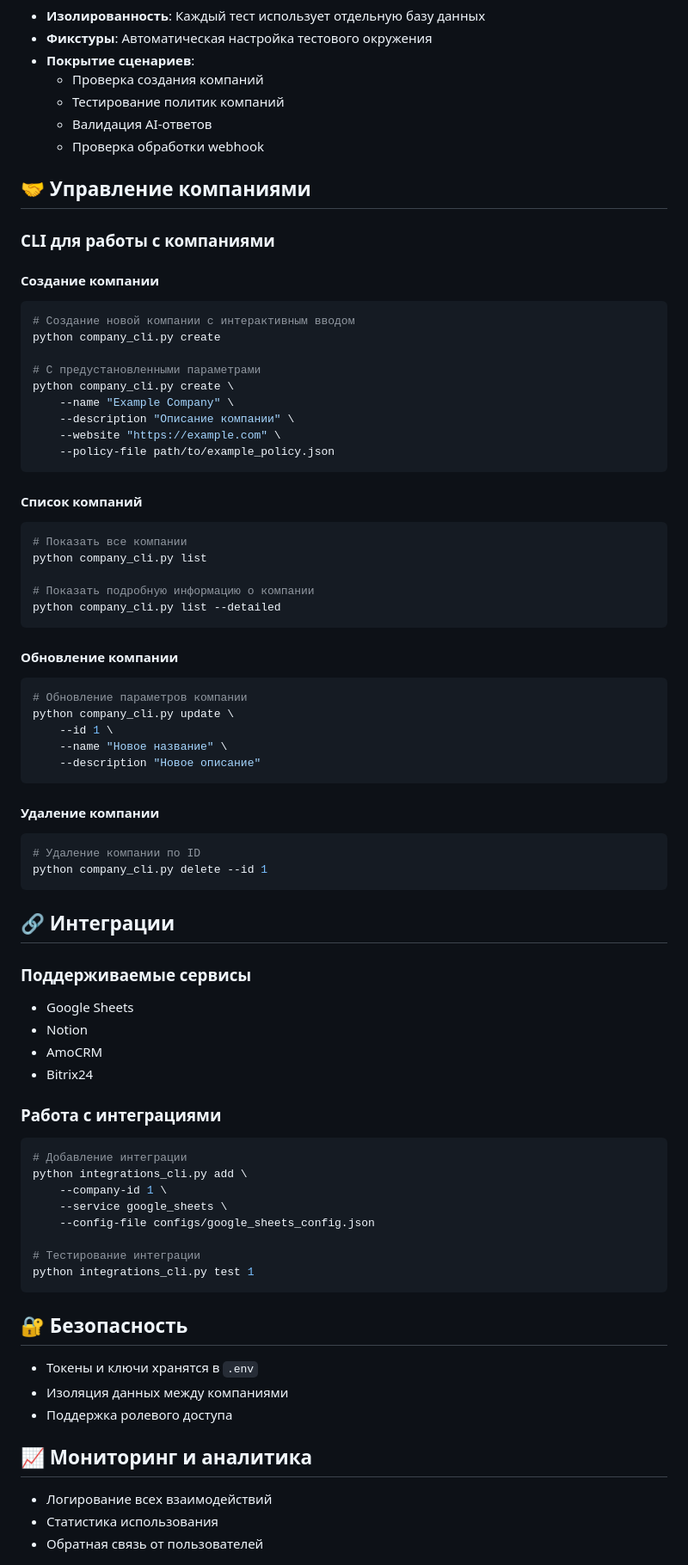
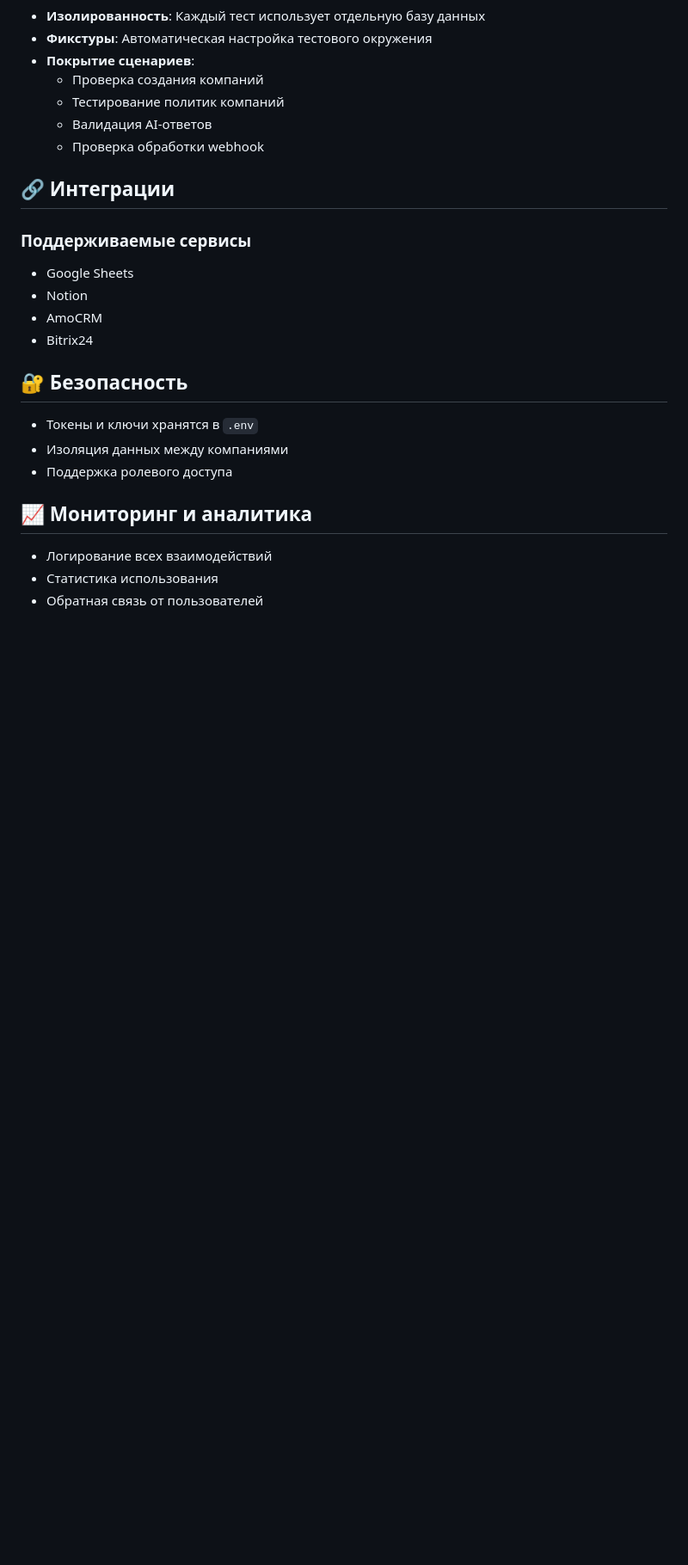
Before and after one commit to Hearmic/chatbot_mvp, a Markdown page: README.md, the part around one of its changes. Shown at 86% size. Rendered like a GitHub page; blank space fills up the shorter version.

````diff
--- a/README.md
+++ b/README.md
@@ -94,47 +94,6 @@ pytest --cov=. tests/
   - Валидация AI-ответов
   - Проверка обработки webhook
 
-## 🤝 Управление компаниями
-
-### CLI для работы с компаниями
-
-#### Создание компании
-```bash
-# Создание новой компании с интерактивным вводом
-python company_cli.py create
-
-# С предустановленными параметрами
-python company_cli.py create \
-    --name "Example Company" \
-    --description "Описание компании" \
-    --website "https://example.com" \
-    --policy-file path/to/example_policy.json
-```
-
-#### Список компаний
-```bash
-# Показать все компании
-python company_cli.py list
-
-# Показать подробную информацию о компании
-python company_cli.py list --detailed
-```
-
-#### Обновление компании
-```bash
-# Обновление параметров компании
-python company_cli.py update \
-    --id 1 \
-    --name "Новое название" \
-    --description "Новое описание"
-```
-
-#### Удаление компании
-```bash
-# Удаление компании по ID
-python company_cli.py delete --id 1
-```
-
 ## 🔗 Интеграции
 
 ### Поддерживаемые сервисы
@@ -142,18 +101,6 @@ python company_cli.py delete --id 1
 - Notion
 - AmoCRM
 - Bitrix24
-
-### Работа с интеграциями
-```bash
-# Добавление интеграции
-python integrations_cli.py add \
-    --company-id 1 \
-    --service google_sheets \
-    --config-file configs/google_sheets_config.json
-
-# Тестирование интеграции
-python integrations_cli.py test 1
-```
 
 ## 🔐 Безопасность
 - Токены и ключи хранятся в `.env`
````
Also changed, not shown: other parts of README.md (+0 -6 lines).
